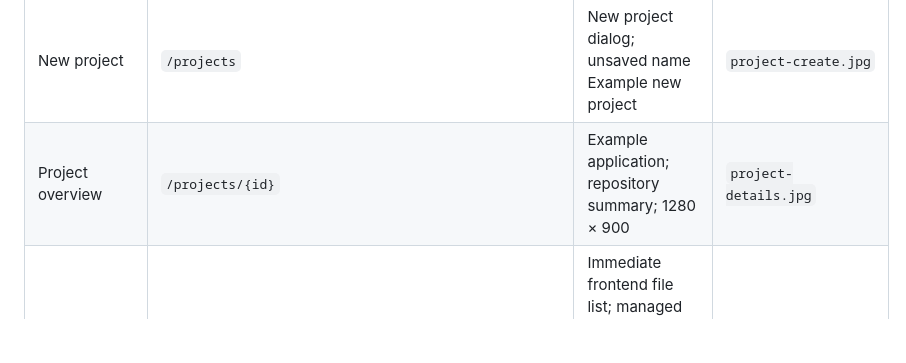
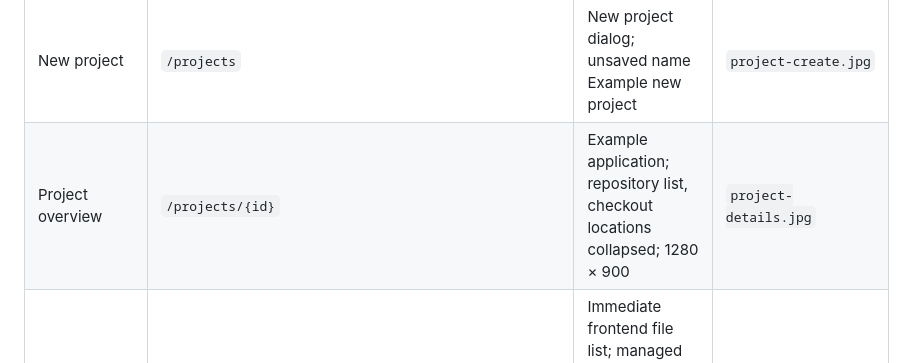
Before and after one commit to devoption/devoption, a Markdown page: docs/screenshots/README.md, the part around the change. Drawn GitHub-style; blank space fills up the shorter version.

Commit message:
feat(ui): make project overviews easier to navigate (#249)
Refs #248

```diff
--- a/docs/screenshots/README.md
+++ b/docs/screenshots/README.md
@@ -12,7 +12,7 @@ Use stable filenames; Git retains earlier captures. All default captures use
 | Overview | `/` | Signed in | `home.jpg` |
 | Projects | `/projects` | Two original fixture projects; empty filter; dialogs closed | `projects.jpg` |
 | New project | `/projects` | New project dialog; unsaved name Example new project | `project-create.jpg` |
-| Project overview | `/projects/{id}` | Example application; repository summary; 1280 × 900 | `project-details.jpg` |
+| Project overview | `/projects/{id}` | Example application; repository list, checkout locations collapsed; 1280 × 900 | `project-details.jpg` |
 | Project code | `/projects/{id}/code` | Immediate frontend file list; managed creation enabled; status read below files; 1280 × 900 | `project-code.jpg` |
 | Repository files | `/projects/{id}/repositories/{id}/files` | frontend; three staged paths; 1280 × 900 | `repository-files.jpg` |
 | Repository file | `/projects/{id}/repositories/{id}/files/src/main.rs` | frontend working-tree source; 1280 × 900 | `repository-file.jpg` |
```
Also changed, not shown: CHANGELOG.md (+4 -0 lines), docs/using-devoption.md (+3 -1 lines), docs/screenshots/project-details.jpg, docs/screenshots/project-empty.jpg, 2 other files.
